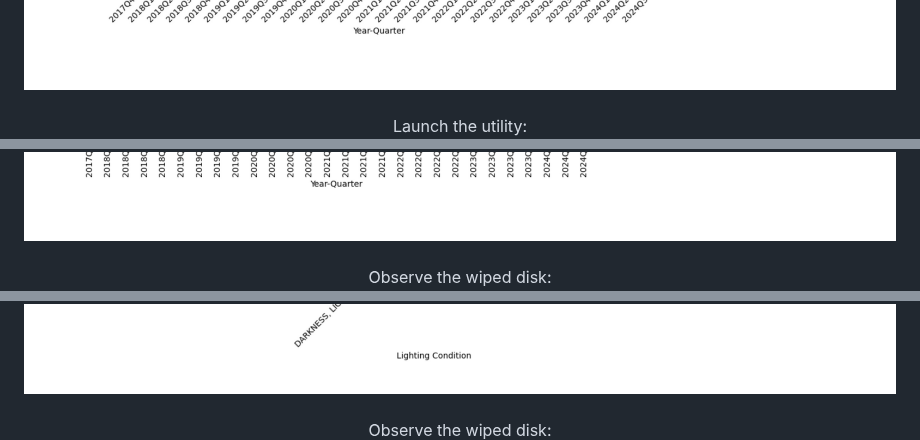
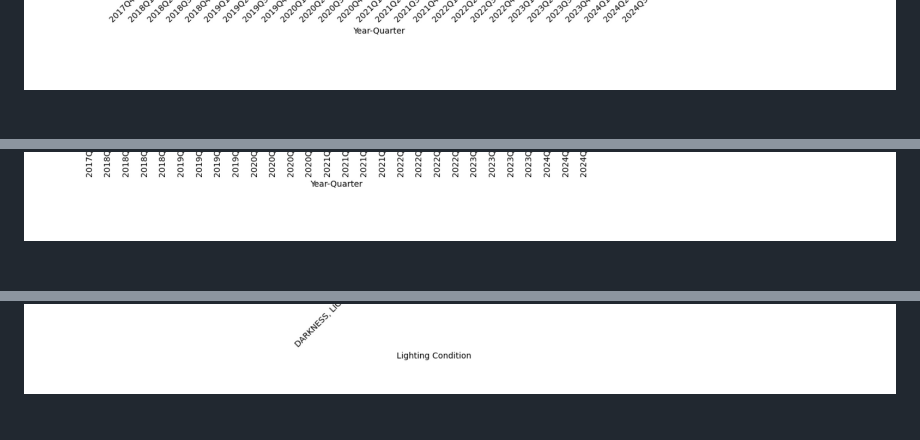
Before and after one commit to MarkWu-UT/Hack_Chicago_Accidents_Analysis, a Markdown page: README.md, 3 parts joined by grey strips. Drawn GitHub-style.

```diff
--- a/README.md
+++ b/README.md
@@ -62,15 +62,15 @@ Observe the wiped disk:  <br/>
 <img src="https://github.com/MarkWu-UT/Hack_Chicago_Accidents_Analysis/blob/main/Chicago%20Traffic%20Accident%20Analysis-page-00009.jpg?raw=true" data-hpc="true" class="Box-sc-g0xbh4-0 fzFXnm">
 <br />
 <br />
-Launch the utility: <br/>
+<br />
 <img src="https://github.com/MarkWu-UT/Hack_Chicago_Accidents_Analysis/blob/main/Chicago%20Traffic%20Accident%20Analysis-page-00010.jpg?raw=true" data-hpc="true" class="Box-sc-g0xbh4-0 fzFXnm">
 <br />
 <br />
-Observe the wiped disk:  <br/>
+<br />
 <img src="https://github.com/MarkWu-UT/Hack_Chicago_Accidents_Analysis/blob/main/Chicago%20Traffic%20Accident%20Analysis-page-00011.jpg?raw=true" data-hpc="true" class="Box-sc-g0xbh4-0 fzFXnm">
 <br />
 <br />
-Observe the wiped disk:  <br/>
+<br />
 <img src="https://github.com/MarkWu-UT/Hack_Chicago_Accidents_Analysis/blob/main/Chicago%20Traffic%20Accident%20Analysis-page-00012.jpg?raw=true" data-hpc="true" class="Box-sc-g0xbh4-0 fzFXnm">
 <br />
 <br />
```
Also changed, not shown: other parts of README.md (+11 -11 lines).
